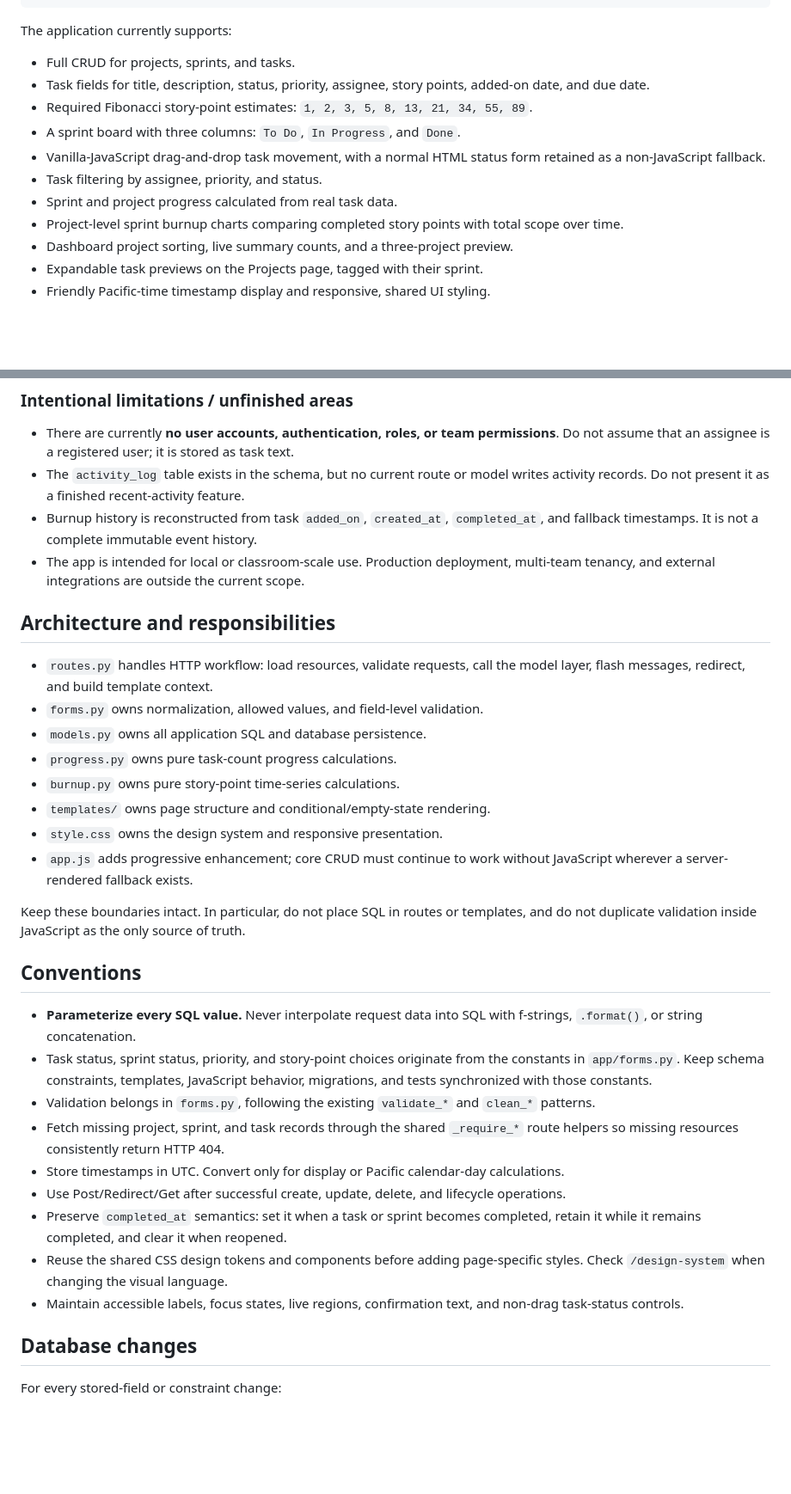
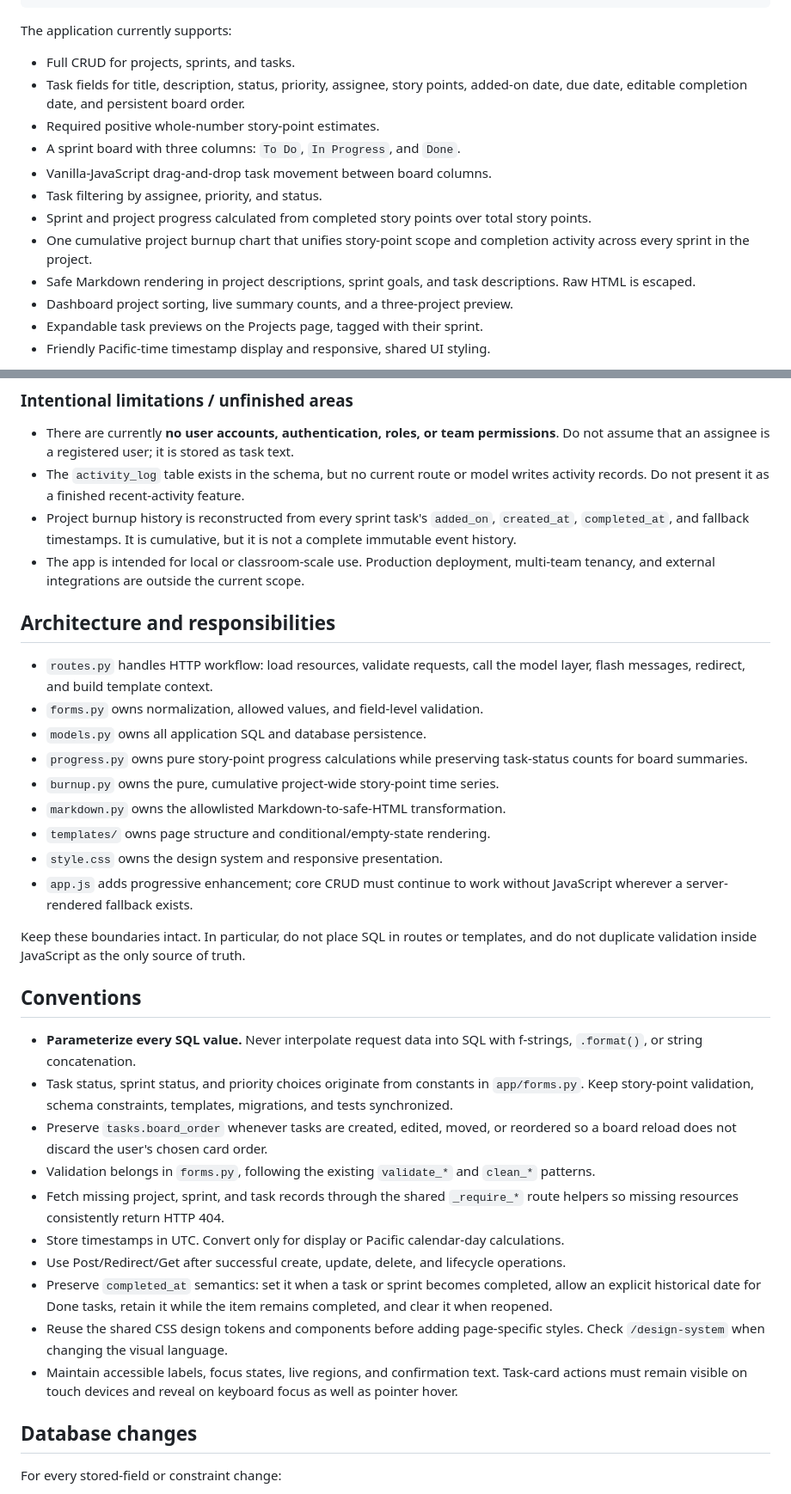
Before and after one commit to Ian-Keilman/TaskFlask, a Markdown page: AGENTS.md, 2 parts joined by grey strips. Shown at 86% size. GitHub-like rendering; blank space fills up the shorter version.

```diff
--- a/AGENTS.md
+++ b/AGENTS.md
@@ -20,16 +20,17 @@ The application currently supports:
 
 - Full CRUD for projects, sprints, and tasks.
 - Task fields for title, description, status, priority, assignee, story points,
-  added-on date, and due date.
-- Required Fibonacci story-point estimates: `1, 2, 3, 5, 8, 13, 21, 34, 55,
-  89`.
+  added-on date, due date, editable completion date, and persistent board order.
+- Required positive whole-number story-point estimates.
 - A sprint board with three columns: `To Do`, `In Progress`, and `Done`.
-- Vanilla-JavaScript drag-and-drop task movement, with a normal HTML status form
-  retained as a non-JavaScript fallback.
+- Vanilla-JavaScript drag-and-drop task movement between board columns.
 - Task filtering by assignee, priority, and status.
-- Sprint and project progress calculated from real task data.
-- Project-level sprint burnup charts comparing completed story points with total
-  scope over time.
+- Sprint and project progress calculated from completed story points over total
+  story points.
+- One cumulative project burnup chart that unifies story-point scope and
+  completion activity across every sprint in the project.
+- Safe Markdown rendering in project descriptions, sprint goals, and task
+  descriptions. Raw HTML is escaped.
 - Dashboard project sorting, live summary counts, and a three-project preview.
 - Expandable task previews on the Projects page, tagged with their sprint.
 - Friendly Pacific-time timestamp display and responsive, shared UI styling.
@@ -73,9 +75,9 @@ OAuth integration, or external service dependency.
 - The `activity_log` table exists in the schema, but no current route or model
   writes activity records. Do not present it as a finished recent-activity
   feature.
-- Burnup history is reconstructed from task `added_on`, `created_at`,
-  `completed_at`, and fallback timestamps. It is not a complete immutable event
-  history.
+- Project burnup history is reconstructed from every sprint task's `added_on`,
+  `created_at`, `completed_at`, and fallback timestamps. It is cumulative, but
+  it is not a complete immutable event history.
 - The app is intended for local or classroom-scale use. Production deployment,
   multi-team tenancy, and external integrations are outside the current scope.
 
@@ -85,8 +87,10 @@ OAuth integration, or external service dependency.
   model layer, flash messages, redirect, and build template context.
 - `forms.py` owns normalization, allowed values, and field-level validation.
 - `models.py` owns all application SQL and database persistence.
-- `progress.py` owns pure task-count progress calculations.
-- `burnup.py` owns pure story-point time-series calculations.
+- `progress.py` owns pure story-point progress calculations while preserving
+  task-status counts for board summaries.
+- `burnup.py` owns the pure, cumulative project-wide story-point time series.
+- `markdown.py` owns the allowlisted Markdown-to-safe-HTML transformation.
 - `templates/` owns page structure and conditional/empty-state rendering.
 - `style.css` owns the design system and responsive presentation.
 - `app.js` adds progressive enhancement; core CRUD must continue to work without
@@ -100,9 +104,11 @@ of truth.
 
 - **Parameterize every SQL value.** Never interpolate request data into SQL with
   f-strings, `.format()`, or string concatenation.
-- Task status, sprint status, priority, and story-point choices originate from
-  the constants in `app/forms.py`. Keep schema constraints, templates,
-  JavaScript behavior, migrations, and tests synchronized with those constants.
+- Task status, sprint status, and priority choices originate from constants in
+  `app/forms.py`. Keep story-point validation, schema constraints, templates,
+  migrations, and tests synchronized.
+- Preserve `tasks.board_order` whenever tasks are created, edited, moved, or
+  reordered so a board reload does not discard the user's chosen card order.
 - Validation belongs in `forms.py`, following the existing `validate_*` and
   `clean_*` patterns.
 - Fetch missing project, sprint, and task records through the shared
@@ -112,11 +118,13 @@ of truth.
 - Use Post/Redirect/Get after successful create, update, delete, and lifecycle
   operations.
 - Preserve `completed_at` semantics: set it when a task or sprint becomes
-  completed, retain it while it remains completed, and clear it when reopened.
+  completed, allow an explicit historical date for Done tasks, retain it while
+  the item remains completed, and clear it when reopened.
 - Reuse the shared CSS design tokens and components before adding page-specific
   styles. Check `/design-system` when changing the visual language.
-- Maintain accessible labels, focus states, live regions, confirmation text,
-  and non-drag task-status controls.
+- Maintain accessible labels, focus states, live regions, and confirmation text.
+  Task-card actions must remain visible on touch devices and reveal on keyboard
+  focus as well as pointer hover.
 
 ## Database changes
 
```
Also changed, not shown: other parts of AGENTS.md (+11 -4 lines).
